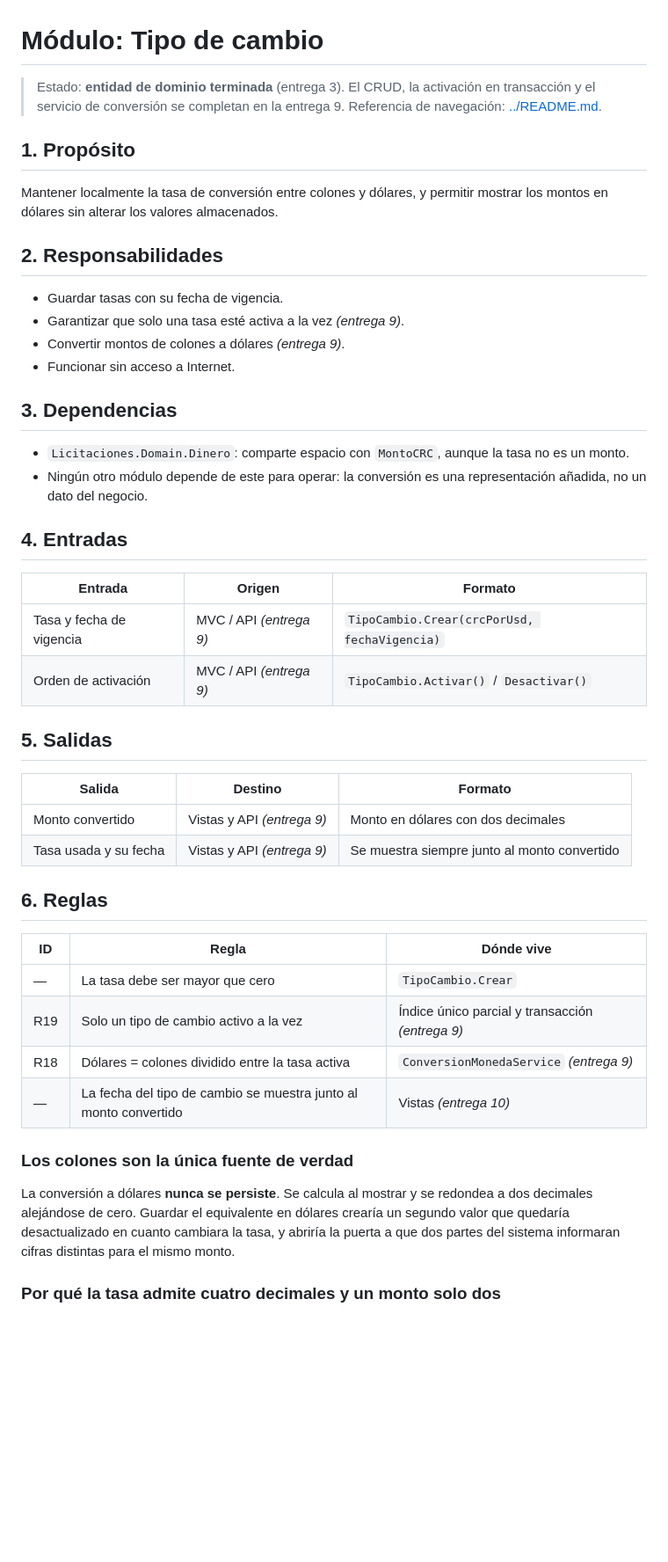
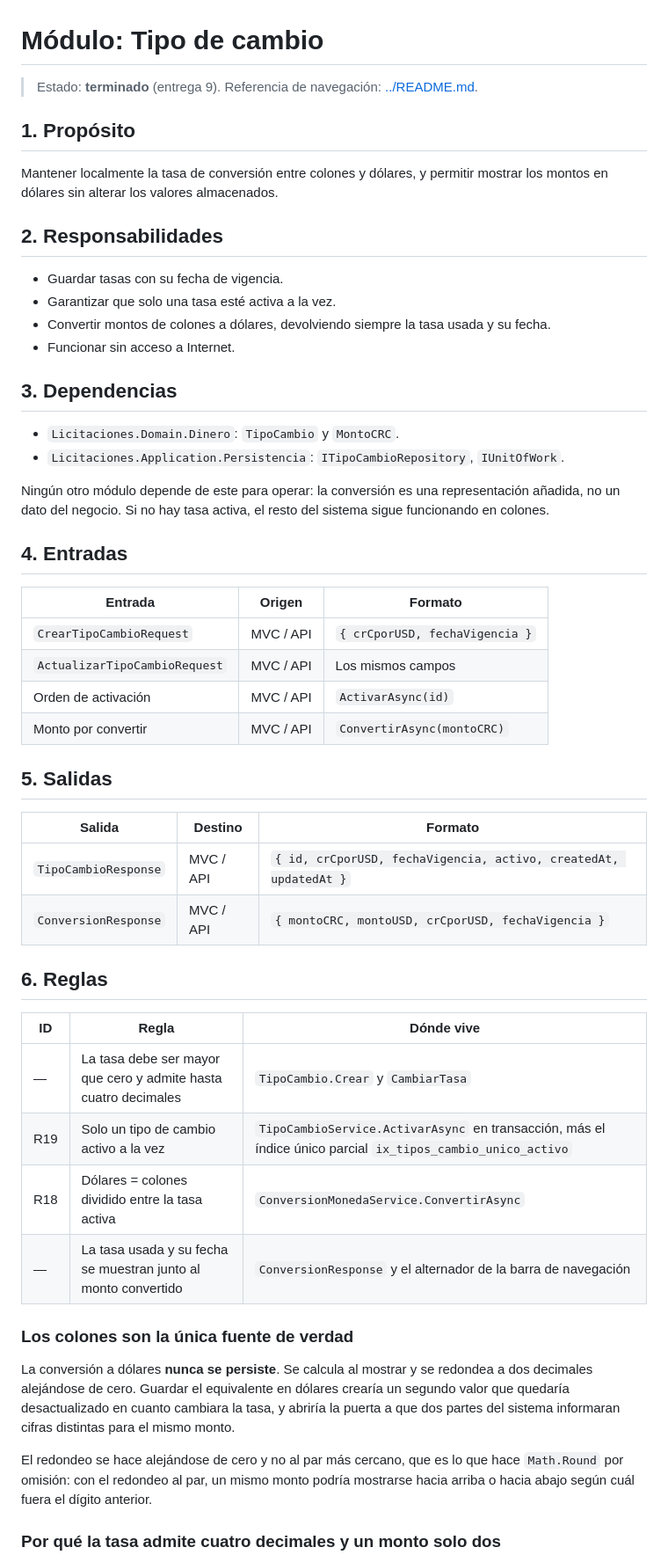
Before and after one commit to ivanniaPorras/licitaciones_xp, a Markdown page: docs/modulos/tipo-cambio.md, the part around one of its changes. Shown at 88% size. Drawn GitHub-style; blank space fills up the shorter version.

```diff
--- a/docs/modulos/tipo-cambio.md
+++ b/docs/modulos/tipo-cambio.md
@@ -1,7 +1,6 @@
 # Módulo: Tipo de cambio
 
-> Estado: **entidad de dominio terminada** (entrega 3). El CRUD, la activación en
-> transacción y el servicio de conversión se completan en la entrega 9.
+> Estado: **terminado** (entrega 9).
 > Referencia de navegación: [../README.md](../README.md).
 
 ## 1. Propósito
@@ -12,39 +11,43 @@ montos en dólares sin alterar los valores almacenados.
 ## 2. Responsabilidades
 
 - Guardar tasas con su fecha de vigencia.
-- Garantizar que solo una tasa esté activa a la vez *(entrega 9)*.
-- Convertir montos de colones a dólares *(entrega 9)*.
+- Garantizar que solo una tasa esté activa a la vez.
+- Convertir montos de colones a dólares, devolviendo siempre la tasa usada y su fecha.
 - Funcionar sin acceso a Internet.
 
 ## 3. Dependencias
 
-- `Licitaciones.Domain.Dinero`: comparte espacio con `MontoCRC`, aunque la tasa no es un
-  monto.
-- Ningún otro módulo depende de este para operar: la conversión es una representación
-  añadida, no un dato del negocio.
+- `Licitaciones.Domain.Dinero`: `TipoCambio` y `MontoCRC`.
+- `Licitaciones.Application.Persistencia`: `ITipoCambioRepository`, `IUnitOfWork`.
+
+Ningún otro módulo depende de este para operar: la conversión es una representación
+añadida, no un dato del negocio. Si no hay tasa activa, el resto del sistema sigue
+funcionando en colones.
 
 ## 4. Entradas
 
 | Entrada | Origen | Formato |
 |---|---|---|
-| Tasa y fecha de vigencia | MVC / API *(entrega 9)* | `TipoCambio.Crear(crcPorUsd, fechaVigencia)` |
-| Orden de activación | MVC / API *(entrega 9)* | `TipoCambio.Activar()` / `Desactivar()` |
+| `CrearTipoCambioRequest` | MVC / API | `{ crCporUSD, fechaVigencia }` |
+| `ActualizarTipoCambioRequest` | MVC / API | Los mismos campos |
+| Orden de activación | MVC / API | `ActivarAsync(id)` |
+| Monto por convertir | MVC / API | `ConvertirAsync(montoCRC)` |
 
 ## 5. Salidas
 
 | Salida | Destino | Formato |
 |---|---|---|
-| Monto convertido | Vistas y API *(entrega 9)* | Monto en dólares con dos decimales |
-| Tasa usada y su fecha | Vistas y API *(entrega 9)* | Se muestra siempre junto al monto convertido |
+| `TipoCambioResponse` | MVC / API | `{ id, crCporUSD, fechaVigencia, activo, createdAt, updatedAt }` |
+| `ConversionResponse` | MVC / API | `{ montoCRC, montoUSD, crCporUSD, fechaVigencia }` |
 
 ## 6. Reglas
 
 | ID | Regla | Dónde vive |
 |----|-------|-----------|
-| — | La tasa debe ser mayor que cero | `TipoCambio.Crear` |
-| R19 | Solo un tipo de cambio activo a la vez | Índice único parcial y transacción *(entrega 9)* |
-| R18 | Dólares = colones dividido entre la tasa activa | `ConversionMonedaService` *(entrega 9)* |
-| — | La fecha del tipo de cambio se muestra junto al monto convertido | Vistas *(entrega 10)* |
+| — | La tasa debe ser mayor que cero y admite hasta cuatro decimales | `TipoCambio.Crear` y `CambiarTasa` |
+| R19 | Solo un tipo de cambio activo a la vez | `TipoCambioService.ActivarAsync` en transacción, más el índice único parcial `ix_tipos_cambio_unico_activo` |
+| R18 | Dólares = colones dividido entre la tasa activa | `ConversionMonedaService.ConvertirAsync` |
+| — | La tasa usada y su fecha se muestran junto al monto convertido | `ConversionResponse` y el alternador de la barra de navegación |
 
 ### Los colones son la única fuente de verdad
 
@@ -53,6 +56,10 @@ decimales alejándose de cero. Guardar el equivalente en dólares crearía un se
 que quedaría desactualizado en cuanto cambiara la tasa, y abriría la puerta a que dos
 partes del sistema informaran cifras distintas para el mismo monto.
 
+El redondeo se hace alejándose de cero y no al par más cercano, que es lo que hace
+`Math.Round` por omisión: con el redondeo al par, un mismo monto podría mostrarse hacia
+arriba o hacia abajo según cuál fuera el dígito anterior.
+
 ### Por qué la tasa admite cuatro decimales y un monto solo dos
 
 Un monto es una cantidad de dinero que debe cuadrar al céntimo, y por eso se limita a dos
```
Also changed, not shown: other parts of docs/modulos/tipo-cambio.md (+48 -5 lines), docs/bitacora-xp.md (+28 -0 lines), docs/historias-usuario.md (+6 -6 lines).
